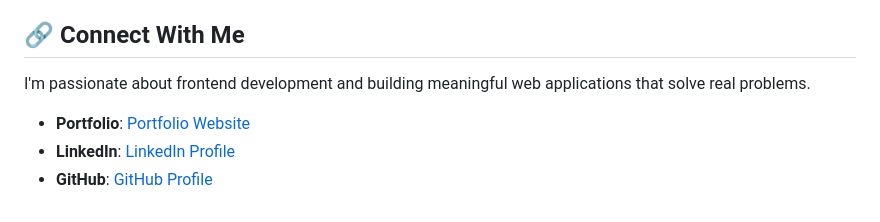
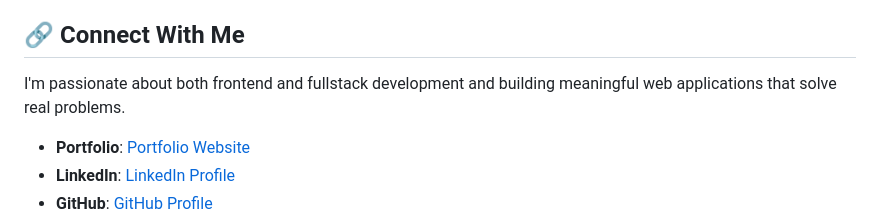
Before and after one commit to illonaaddae/lead-tracker, a Markdown page: README.md, the part around one of its changes. GitHub-like rendering.

```diff
--- a/README.md
+++ b/README.md
@@ -204,7 +206,7 @@ This application demonstrates my understanding of:
 
 ## 🔗 Connect With Me
 
-I'm passionate about frontend development and building meaningful web applications that solve real problems.
+I'm passionate about both frontend and fullstack development and building meaningful web applications that solve real problems.
 
 - **Portfolio**: [Portfolio Website](https://oceaniccodes.netlify.app/)
 - **LinkedIn**: [LinkedIn Profile](https://www.linkedin.com/in/illonaaddae)
```
Also changed, not shown: other parts of README.md (+4 -2 lines).
